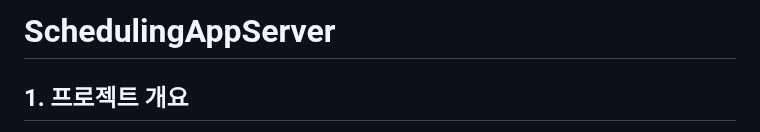
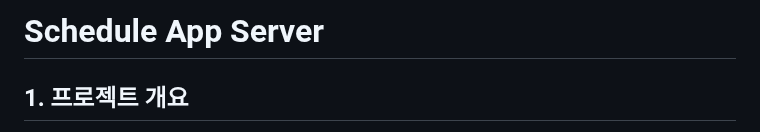
Before and after one commit to dami0806/schedule-management, a Markdown page: README.md, the part around one of its changes. Drawn GitHub-style.

```diff
--- a/README.md
+++ b/README.md
@@ -1,4 +1,4 @@
-# SchedulingAppServer
+# Schedule App Server
 
 ## 1. 프로젝트 개요
 이 프로젝트는 스케줄 관리 시스템으로, 사용자들이 일정을 효율적으로 관리할 수 있도록 돕는 애플리케이션입니다.
```
Also changed, not shown: other parts of README.md (+2 -2 lines).
